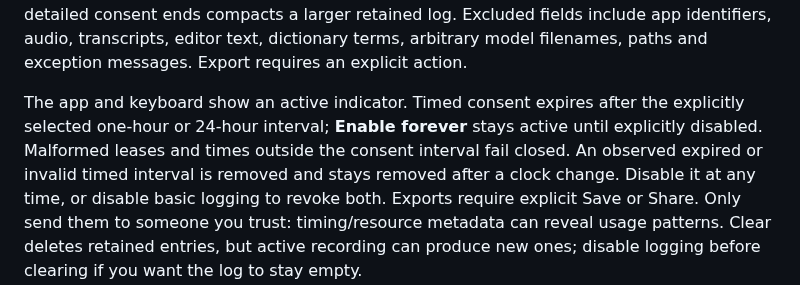
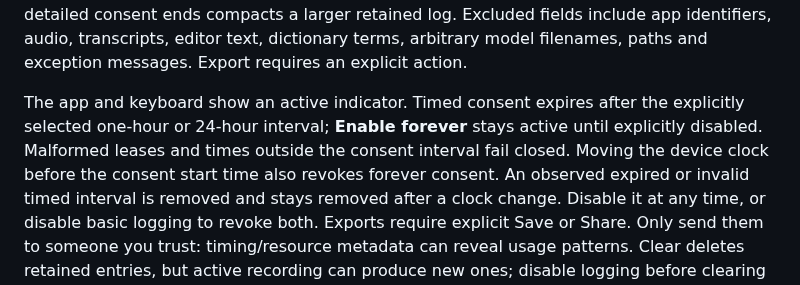
Before and after one commit to roadstrapp/offline-speech-to-text, a Markdown page: docs/power-diagnostics.md, the part around the change. GitHub-like rendering.

```diff
--- a/docs/power-diagnostics.md
+++ b/docs/power-diagnostics.md
@@ -13,7 +13,7 @@ exports can contain incomplete sessions. Basic logging retains its 64 KiB cap;
 the next basic write after detailed consent ends compacts a larger retained log. Excluded fields include app identifiers, audio, transcripts, editor text, dictionary terms, arbitrary model filenames, paths and exception messages. Export requires an explicit action.
 
 The app and keyboard show an active indicator. Timed consent expires after the explicitly selected one-hour or 24-hour interval; **Enable forever** stays active until explicitly disabled.
-Malformed leases and times outside the consent interval fail closed. An observed
+Malformed leases and times outside the consent interval fail closed. Moving the device clock before the consent start time also revokes forever consent. An observed
 expired or invalid timed interval is removed and stays removed after a clock change. Disable it at any time,
 or disable basic logging to revoke both. Exports require explicit Save or Share.
 Only send them to someone you trust: timing/resource metadata can reveal usage
```
Also changed, not shown: README.md (+2 -1 lines), docs/android-integration.md (+2 -2 lines), .screenshots/screenshot_consent.png (added), .screenshots/screenshot_home.png, .screenshots/screenshot_models.png, 10 other files.
